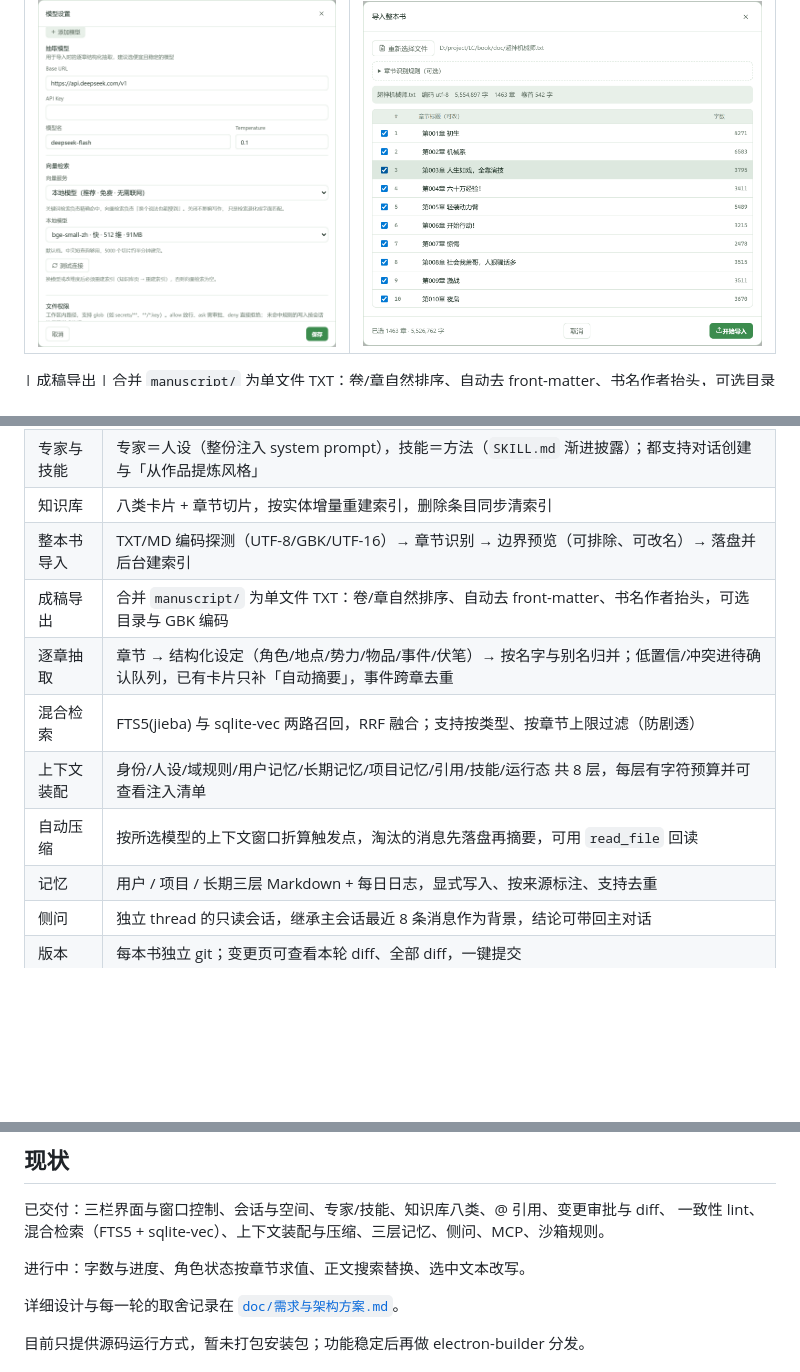
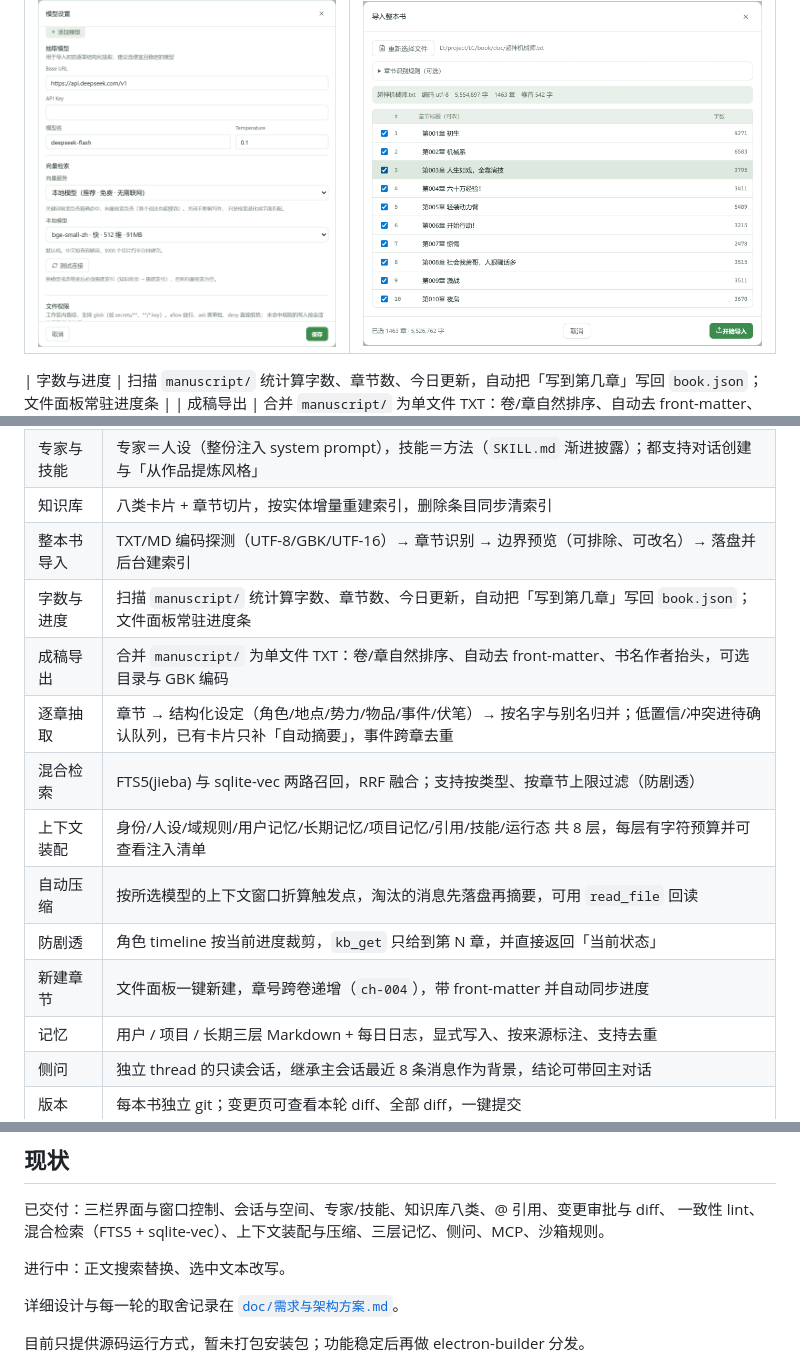
Before and after one commit to linguoyong/book-writing-agent, a Markdown page: README.md, 3 parts joined by grey strips. Rendered like a GitHub page; blank space fills up the shorter version.

Commit message:
字数统计与进度自动推进、按章节裁剪角色状态、新建章节

```diff
--- a/README.md
+++ b/README.md
@@ -31,6 +31,7 @@
 |---|---|
 | ![设置](docs/screenshots/settings-vector.png) | ![导入](docs/screenshots/import.png) |
 
+| 字数与进度 | 扫描 `manuscript/` 统计算字数、章节数、今日更新，自动把「写到第几章」写回 `book.json`；文件面板常驻进度条 |
 | 成稿导出 | 合并 `manuscript/` 为单文件 TXT：卷/章自然排序、自动去 front-matter、书名作者抬头，可选目录与 GBK 编码 |
 | 逐章抽取 |
 |---|
@@ -46,11 +47,14 @@
 | 专家与技能 | 专家＝人设（整份注入 system prompt），技能＝方法（`SKILL.md` 渐进披露）；都支持对话创建与「从作品提炼风格」 |
 | 知识库 | 八类卡片 + 章节切片，按实体增量重建索引，删除条目同步清索引 |
 | 整本书导入 | TXT/MD 编码探测（UTF-8/GBK/UTF-16）→ 章节识别 → 边界预览（可排除、可改名）→ 落盘并后台建索引 |
+| 字数与进度 | 扫描 `manuscript/` 统计算字数、章节数、今日更新，自动把「写到第几章」写回 `book.json`；文件面板常驻进度条 |
 | 成稿导出 | 合并 `manuscript/` 为单文件 TXT：卷/章自然排序、自动去 front-matter、书名作者抬头，可选目录与 GBK 编码 |
 | 逐章抽取 | 章节 → 结构化设定（角色/地点/势力/物品/事件/伏笔）→ 按名字与别名归并；低置信/冲突进待确认队列，已有卡片只补「自动摘要」，事件跨章去重 |
 | 混合检索 | FTS5(jieba) 与 sqlite-vec 两路召回，RRF 融合；支持按类型、按章节上限过滤（防剧透） |
 | 上下文装配 | 身份/人设/域规则/用户记忆/长期记忆/项目记忆/引用/技能/运行态 共 8 层，每层有字符预算并可查看注入清单 |
 | 自动压缩 | 按所选模型的上下文窗口折算触发点，淘汰的消息先落盘再摘要，可用 `read_file` 回读 |
+| 防剧透 | 角色 timeline 按当前进度裁剪，`kb_get` 只给到第 N 章，并直接返回「当前状态」 |
+| 新建章节 | 文件面板一键新建，章号跨卷递增（`ch-004`），带 front-matter 并自动同步进度 |
 | 记忆 | 用户 / 项目 / 长期三层 Markdown + 每日日志，显式写入、按来源标注、支持去重 |
 | 侧问 | 独立 thread 的只读会话，继承主会话最近 8 条消息作为背景，结论可带回主对话 |
 | 版本 | 每本书独立 git；变更页可查看本轮 diff、全部 diff，一键提交 |
@@ -170,7 +174,7 @@ pnpm build            # 构建 renderer / main / preload
 已交付：三栏界面与窗口控制、会话与空间、专家/技能、知识库八类、@ 引用、变更审批与 diff、
 一致性 lint、混合检索（FTS5 + sqlite-vec）、上下文装配与压缩、三层记忆、侧问、MCP、沙箱规则。
 
-进行中：字数与进度、角色状态按章节求值、正文搜索替换、选中文本改写。
+进行中：正文搜索替换、选中文本改写。
 
 详细设计与每一轮的取舍记录在 [`doc/需求与架构方案.md`](doc/需求与架构方案.md)。
 
```
Also changed, not shown: doc/需求与架构方案.md (+41 -0 lines), docs/screenshots/writing-stats.png (added), 15 other files.
